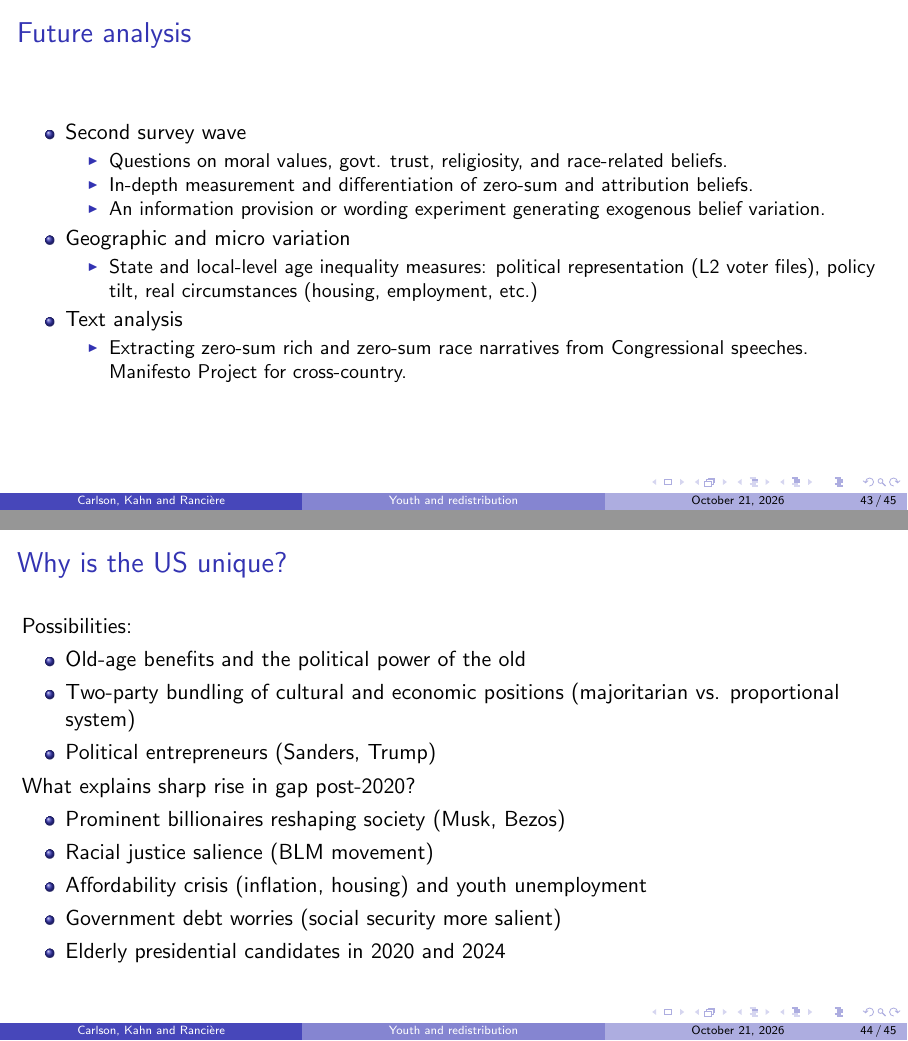
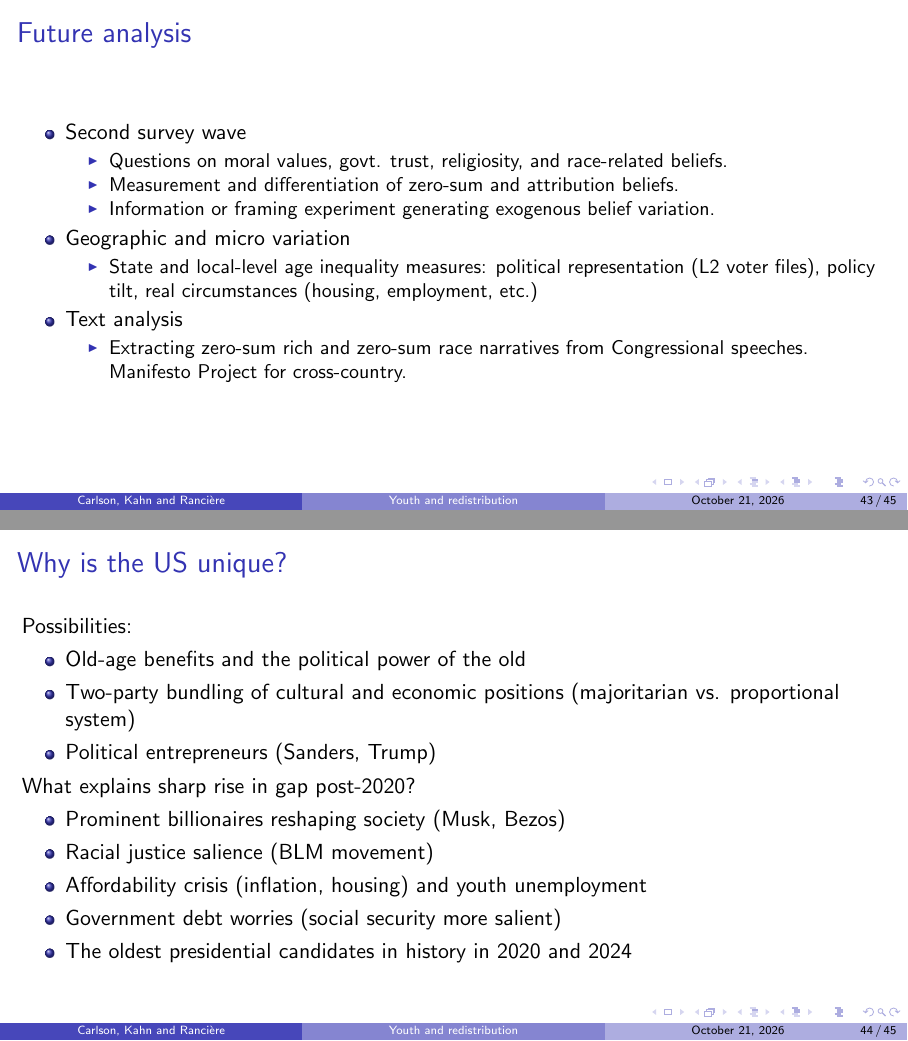
Before and after one commit to rgr208-usc/preference_redistribution_main, LaTeX slides (slides.tex): pages 44 and 45 of 46 before the commit and pages 43 and 44 of 45 after it, joined at a grey line. Compiled offline with pdfLaTeX.

Commit message:
Updates from Overleaf

```diff
--- a/slides.tex
+++ b/slides.tex
@@ -783,8 +783,8 @@ WVS waves carrying \texttt{E041} (1990--2014), ages 18--79, weighted, SEs cluste
     \item Second survey wave
     \begin{itemize}
         \item Questions on moral values, govt. trust, religiosity, and race-related beliefs.
-        \item In-depth measurement and differentiation of zero-sum and attribution beliefs. % which our current items partly confound
-        \item An information provision or wording experiment generating exogenous belief variation.
+        \item Measurement and differentiation of zero-sum and attribution beliefs. % which our current items partly confound
+        \item Information or framing experiment generating exogenous belief variation.
     \end{itemize}
     \item Geographic and micro variation
     \begin{itemize}
@@ -818,7 +818,7 @@ What explains sharp rise in gap post-2020?
     \item Racial justice salience (BLM movement)
     \item Affordability crisis (inflation, housing) and youth unemployment
     \item Government debt worries (social security more salient)
-    \item Elderly presidential candidates in 2020 and 2024
+    \item The oldest presidential candidates in history in 2020 and 2024
 \end{itemize}
 
 \end{frame}
```
Also changed, not shown: slides.tex (2 more changed lines).
